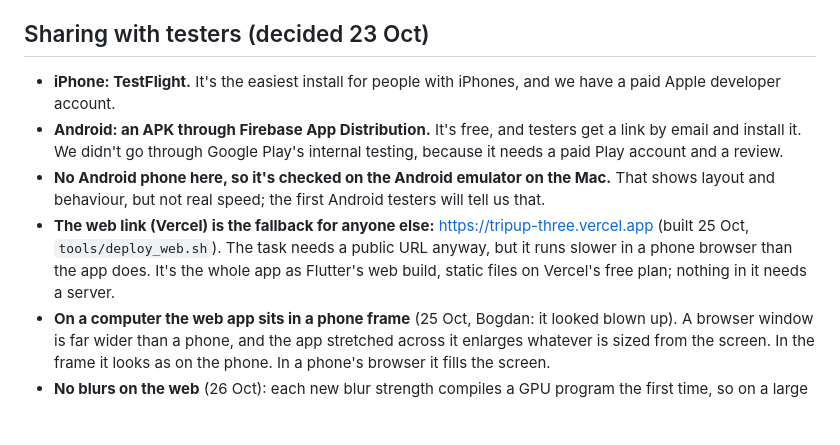
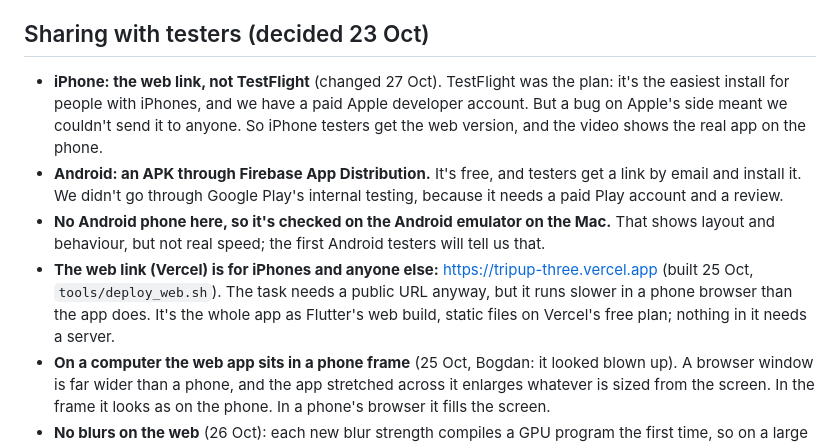
Before and after one commit to bogstebole/tripup, a Markdown page: DECISIONS.md, the part around the change. Drawn GitHub-style; blank space fills up the shorter version.

Commit message:
DECISIONS: iPhone testers get the web link, TestFlight is dropped (Apple bug)
Co-Authored-By: Claude Opus 5.5 <noreply@anthropic.com>

```diff
--- a/DECISIONS.md
+++ b/DECISIONS.md
@@ -365,10 +365,10 @@ From the research (`process/research/tripup-competitive-research-v3-en.md`, Paym
 
 ## Sharing with testers (decided 23 Oct)
 
-- **iPhone: TestFlight.** It's the easiest install for people with iPhones, and we have a paid Apple developer account.
+- **iPhone: the web link, not TestFlight** (changed 27 Oct). TestFlight was the plan: it's the easiest install for people with iPhones, and we have a paid Apple developer account. But a bug on Apple's side meant we couldn't send it to anyone. So iPhone testers get the web version, and the video shows the real app on the phone.
 - **Android: an APK through Firebase App Distribution.** It's free, and testers get a link by email and install it. We didn't go through Google Play's internal testing, because it needs a paid Play account and a review.
 - **No Android phone here, so it's checked on the Android emulator on the Mac.** That shows layout and behaviour, but not real speed; the first Android testers will tell us that.
-- **The web link (Vercel) is the fallback for anyone else:** https://tripup-three.vercel.app (built 25 Oct, `tools/deploy_web.sh`). The task needs a public URL anyway, but it runs slower in a phone browser than the app does. It's the whole app as Flutter's web build, static files on Vercel's free plan; nothing in it needs a server.
+- **The web link (Vercel) is for iPhones and anyone else:** https://tripup-three.vercel.app (built 25 Oct, `tools/deploy_web.sh`). The task needs a public URL anyway, but it runs slower in a phone browser than the app does. It's the whole app as Flutter's web build, static files on Vercel's free plan; nothing in it needs a server.
 - **On a computer the web app sits in a phone frame** (25 Oct, Bogdan: it looked blown up). A browser window is far wider than a phone, and the app stretched across it enlarges whatever is sized from the screen. In the frame it looks as on the phone. In a phone's browser it fills the screen.
 - **No blurs on the web** (26 Oct): each new blur strength compiles a GPU program the first time, so on a large screen every trip opening hitched for almost half a second. It's the same choice as for Android before 10: the motion stays, the blurs go.
 - **On the web, the map doesn't draw what it can avoid drawing:** the baked tiles are used there too, drawn tiles aren't stored as PNGs, and one tile is drawn at a time. The web has no background threads, so every tile drawn there freezes the screen for a moment (see VERSIONS, the web build).
```
